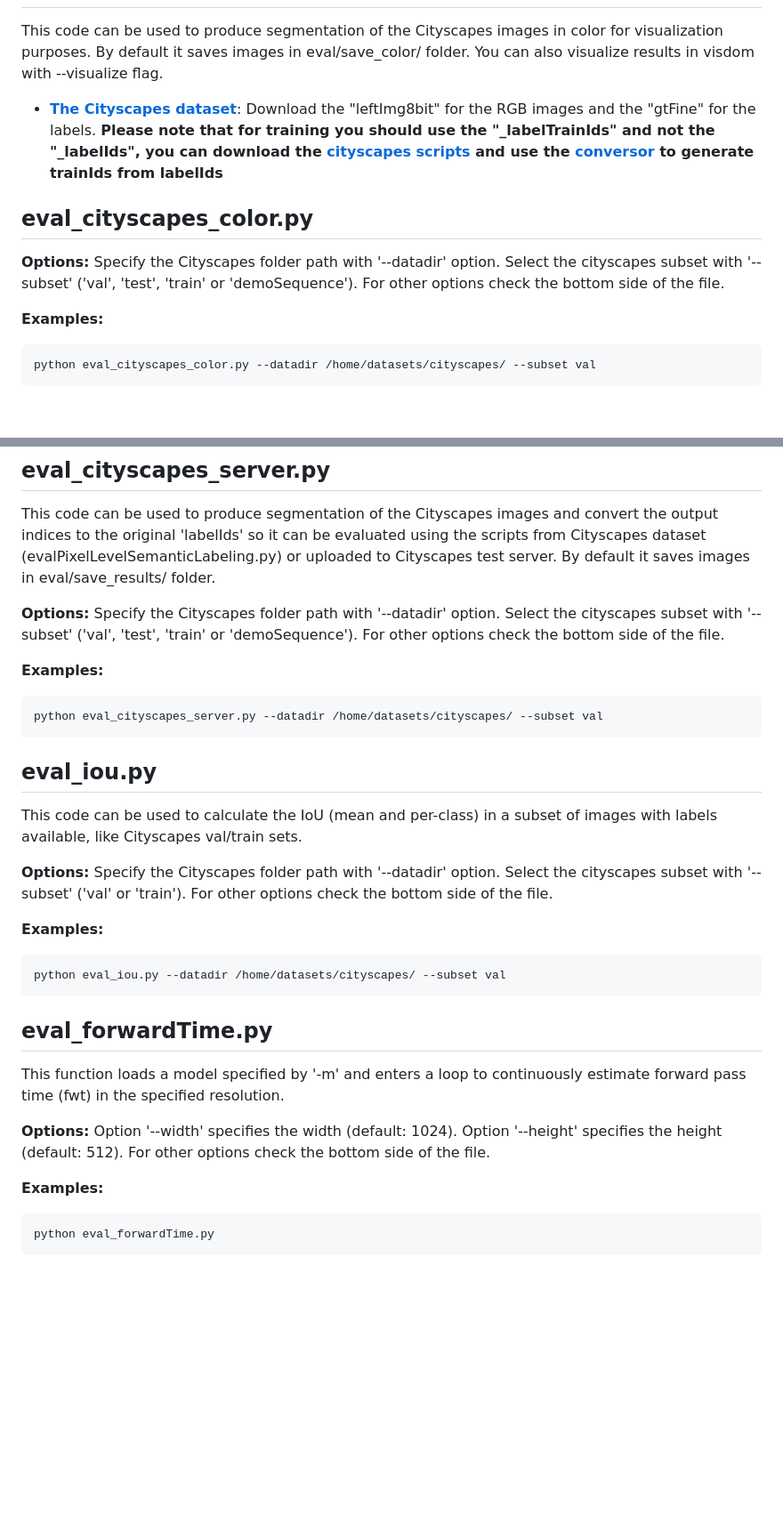
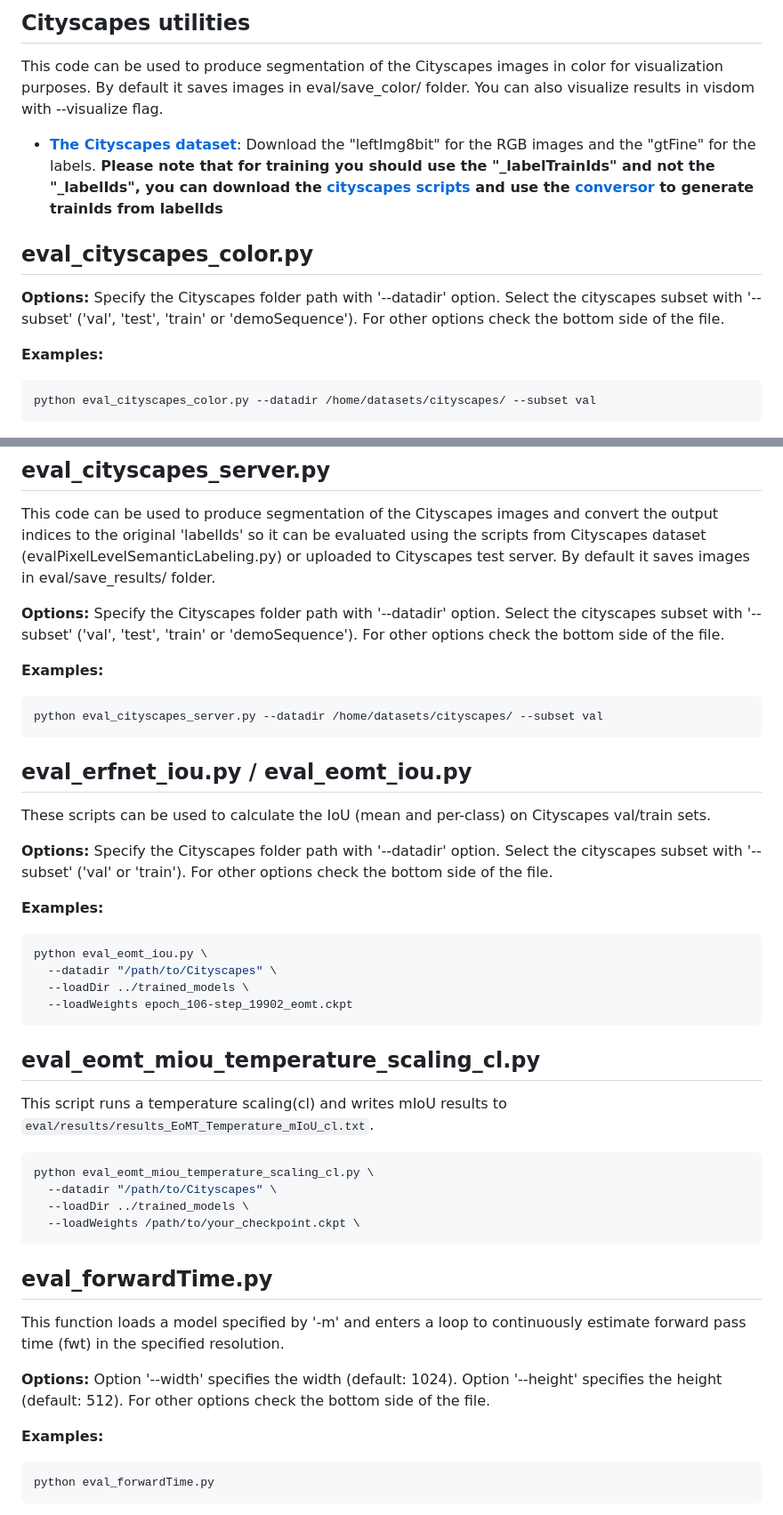
Before and after one commit to AMLAnomaly/AnomalySegProject, a Markdown page: eval/README.md, 2 parts joined by grey strips. Shown at 89% size. Drawn GitHub-style; blank space fills up the shorter version.

````diff
--- a/eval/README.md
+++ b/eval/README.md
@@ -38,13 +82,16 @@ python evalAnomaly.py --input '/home/amarinai/ViT-Adapter/segmentation/unk-datas
+## Cityscapes utilities
 
 This code can be used to produce segmentation of the Cityscapes images in color for visualization purposes. By default it saves images in eval/save_color/ folder. You can also visualize results in visdom with --visualize flag.
 
-* [**The Cityscapes dataset**](https://www.cityscapes-dataset.com/): Download the "leftImg8bit" for the RGB images and the "gtFine" for the labels. **Please note that for training you should use the "_labelTrainIds" and not the "_labelIds", you can download the [cityscapes scripts](https://github.com/mcordts/cityscapesScripts) and use the [conversor](https://github.com/mcordts/cityscapesScripts/blob/master/cityscapesscripts/preparation/createTrainIdLabelImgs.py) to generate trainIds from labelIds**
+- [**The Cityscapes dataset**](https://www.cityscapes-dataset.com/): Download the "leftImg8bit" for the RGB images and the "gtFine" for the labels. **Please note that for training you should use the "_labelTrainIds" and not the "_labelIds", you can download the [cityscapes scripts](https://github.com/mcordts/cityscapesScripts) and use the [conversor](https://github.com/mcordts/cityscapesScripts/blob/master/cityscapesscripts/preparation/createTrainIdLabelImgs.py) to generate trainIds from labelIds**
+
 ## eval_cityscapes_color.py
 
 **Options:** Specify the Cityscapes folder path with '--datadir' option. Select the cityscapes subset with '--subset' ('val', 'test', 'train' or 'demoSequence'). For other options check the bottom side of the file.
 
 **Examples:**
-```
+
+```bash
 python eval_cityscapes_color.py --datadir /home/datasets/cityscapes/ --subset val
 ```
 
@@ -55,28 +102,46 @@ This code can be used to produce segmentation of the Cityscapes images and conve
 **Options:** Specify the Cityscapes folder path with '--datadir' option. Select the cityscapes subset with '--subset' ('val', 'test', 'train' or 'demoSequence'). For other options check the bottom side of the file.
 
 **Examples:**
-```
+
+```bash
 python eval_cityscapes_server.py --datadir /home/datasets/cityscapes/ --subset val
 ```
 
-## eval_iou.py
+## eval_erfnet_iou.py / eval_eomt_iou.py
 
-This code can be used to calculate the IoU (mean and per-class) in a subset of images with labels available, like Cityscapes val/train sets.
+These scripts can be used to calculate the IoU (mean and per-class) on Cityscapes val/train sets.
 
 **Options:** Specify the Cityscapes folder path with '--datadir' option. Select the cityscapes subset with '--subset' ('val' or 'train'). For other options check the bottom side of the file.
 
 **Examples:**
+
+```bash
+python eval_eomt_iou.py \
+  --datadir "/path/to/Cityscapes" \
+  --loadDir ../trained_models \
+  --loadWeights epoch_106-step_19902_eomt.ckpt
 ```
-python eval_iou.py --datadir /home/datasets/cityscapes/ --subset val
+
+## eval_eomt_miou_temperature_scaling_cl.py
+
+This script runs a temperature scaling(cl) and writes mIoU results to `eval/results/results_EoMT_Temperature_mIoU_cl.txt`.
+
+```bash
+python eval_eomt_miou_temperature_scaling_cl.py \
+  --datadir "/path/to/Cityscapes" \
+  --loadDir ../trained_models \
+  --loadWeights /path/to/your_checkpoint.ckpt \
 ```
 
 ## eval_forwardTime.py
+
 This function loads a model specified by '-m' and enters a loop to continuously estimate forward pass time (fwt) in the specified resolution.
 
 **Options:** Option '--width' specifies the width (default: 1024). Option '--height' specifies the height (default: 512). For other options check the bottom side of the file.
 
 **Examples:**
-```
+
+```bash
 python eval_forwardTime.py
 ```
 
````
Also changed, not shown: other parts of eval/README.md (+60 -16 lines).
